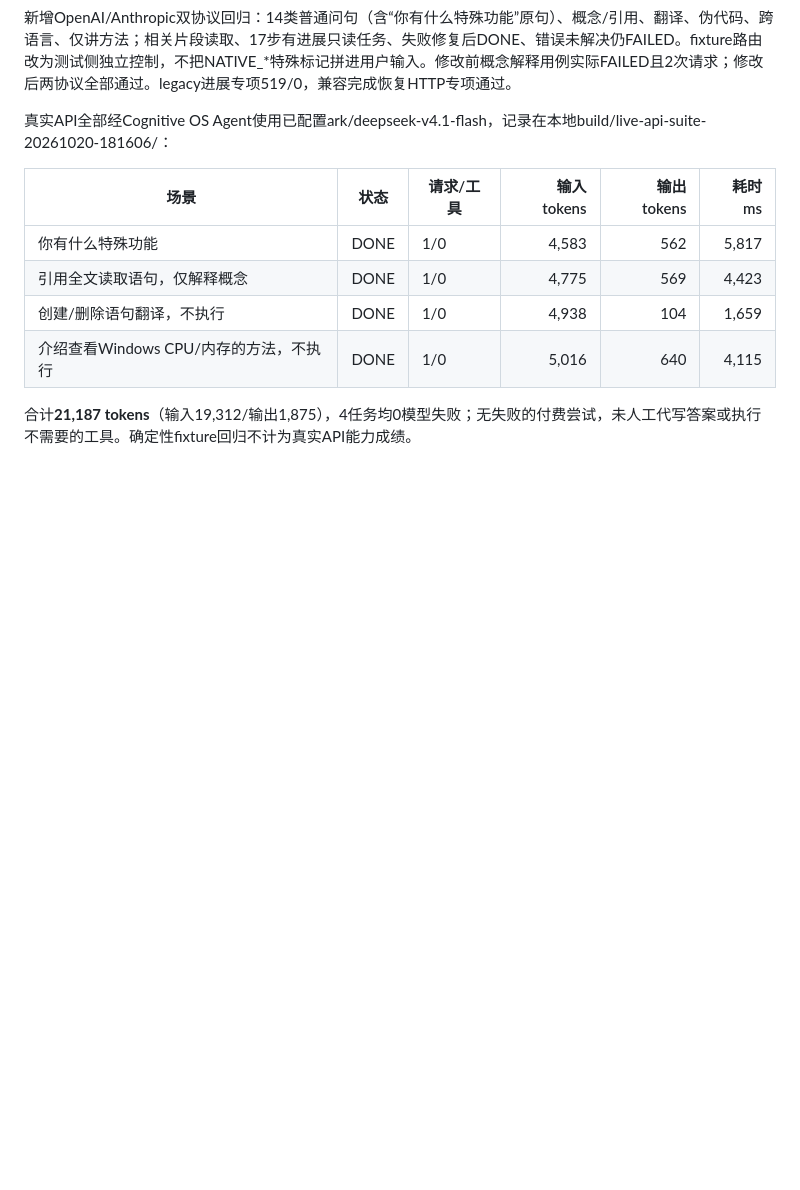
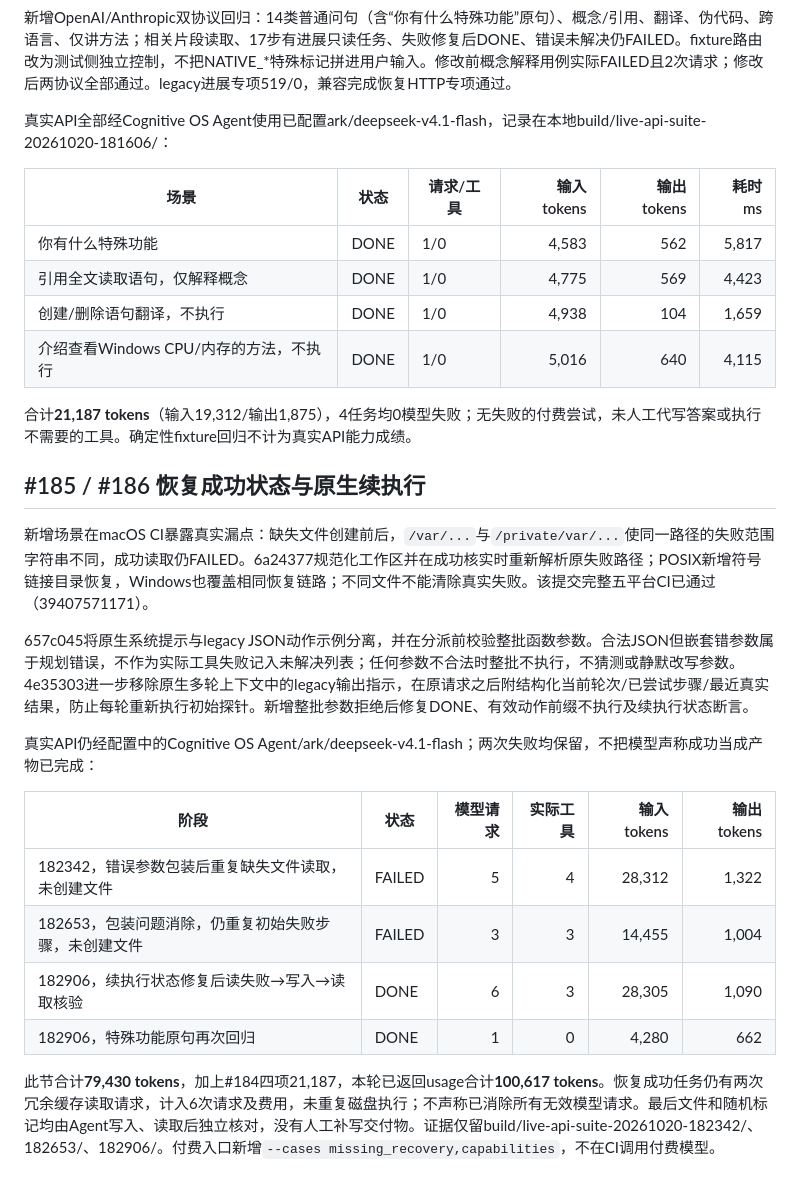
Before and after one commit to LeonQin-ai/cognitive-os-agent, a Markdown page: backend/docs/token-regression-report.md, the part around the change. Drawn GitHub-style; blank space fills up the shorter version.

Commit message:
docs: record recovered completion regressions including failed API costs

```diff
--- a/backend/docs/token-regression-report.md
+++ b/backend/docs/token-regression-report.md
@@ -220,3 +220,21 @@ Issue 原文在最终答复中说“我已经阅读了大部分核心文件。
 | 介绍查看Windows CPU/内存的方法，不执行 | DONE | 1/0 | 5,016 | 640 | 4,115 |
 
 合计**21,187 tokens**（输入19,312/输出1,875），4任务均0模型失败；无失败的付费尝试，未人工代写答案或执行不需要的工具。确定性fixture回归不计为真实API能力成绩。
+
+
+## #185 / #186 恢复成功状态与原生续执行
+
+新增场景在macOS CI暴露真实漏点：缺失文件创建前后，`/var/...`与`/private/var/...`使同一路径的失败范围字符串不同，成功读取仍FAILED。6a24377规范化工作区并在成功核实时重新解析原失败路径；POSIX新增符号链接目录恢复，Windows也覆盖相同恢复链路；不同文件不能清除真实失败。该提交完整五平台CI已通过（39407571171）。
+
+657c045将原生系统提示与legacy JSON动作示例分离，并在分派前校验整批函数参数。合法JSON但嵌套错参数属于规划错误，不作为实际工具失败记入未解决列表；任何参数不合法时整批不执行，不猜测或静默改写参数。4e35303进一步移除原生多轮上下文中的legacy输出指示，在原请求之后附结构化当前轮次/已尝试步骤/最近真实结果，防止每轮重新执行初始探针。新增整批参数拒绝后修复DONE、有效动作前缀不执行及续执行状态断言。
+
+真实API仍经配置中的Cognitive OS Agent/ark/deepseek-v4.1-flash；两次失败均保留，不把模型声称成功当成产物已完成：
+
+| 阶段 | 状态 | 模型请求 | 实际工具 | 输入tokens | 输出tokens |
+|---|---|---:|---:|---:|---:|
+| 182342，错误参数包装后重复缺失文件读取，未创建文件 | FAILED | 5 | 4 | 28,312 | 1,322 |
+| 182653，包装问题消除，仍重复初始失败步骤，未创建文件 | FAILED | 3 | 3 | 14,455 | 1,004 |
+| 182906，续执行状态修复后读失败→写入→读取核验 | DONE | 6 | 3 | 28,305 | 1,090 |
+| 182906，特殊功能原句再次回归 | DONE | 1 | 0 | 4,280 | 662 |
+
+此节合计**79,430 tokens**，加上#184四项21,187，本轮已返回usage合计**100,617 tokens**。恢复成功任务仍有两次冗余缓存读取请求，计入6次请求及费用，未重复磁盘执行；不声称已消除所有无效模型请求。最后文件和随机标记均由Agent写入、读取后独立核对，没有人工补写交付物。证据仅留build/live-api-suite-20261020-182342/、182653/、182906/。付费入口新增`--cases missing_recovery,capabilities`，不在CI调用付费模型。
```
